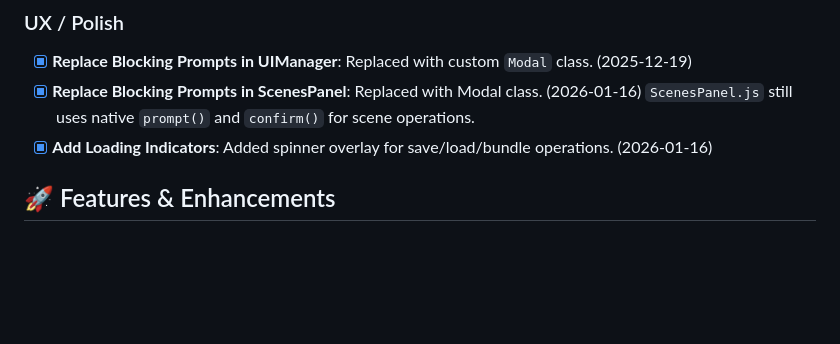
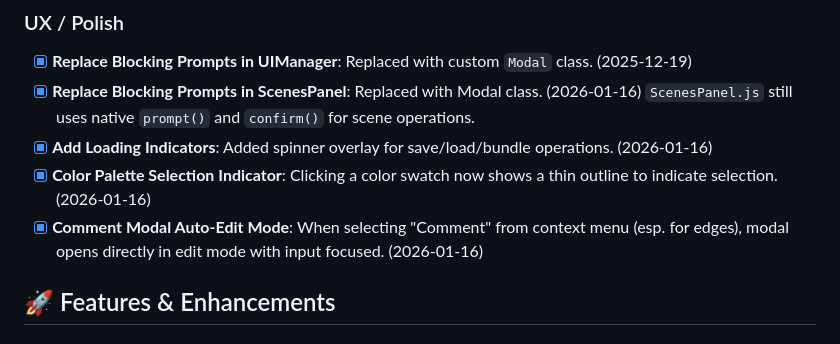
Before and after one commit to brianbrewington/mindmapper, a Markdown page: docs/bugs.md, the part around the change. GitHub-like rendering; blank space fills up the shorter version.

Commit message:
Update bugs.md with color palette and comment modal fixes

```diff
--- a/docs/bugs.md
+++ b/docs/bugs.md
@@ -37,6 +37,8 @@ Format: `- [ ] Description (File/Context)`
 - [x] **Replace Blocking Prompts in UIManager**: Replaced with custom `Modal` class. (2025-12-19)
 - [x] **Replace Blocking Prompts in ScenesPanel**: Replaced with Modal class. (2026-01-16) `ScenesPanel.js` still uses native `prompt()` and `confirm()` for scene operations.
 - [x] **Add Loading Indicators**: Added spinner overlay for save/load/bundle operations. (2026-01-16)
+- [x] **Color Palette Selection Indicator**: Clicking a color swatch now shows a thin outline to indicate selection. (2026-01-16)
+- [x] **Comment Modal Auto-Edit Mode**: When selecting "Comment" from context menu (esp. for edges), modal opens directly in edit mode with input focused. (2026-01-16)
 
 ## 🚀 Features & Enhancements
 
```
